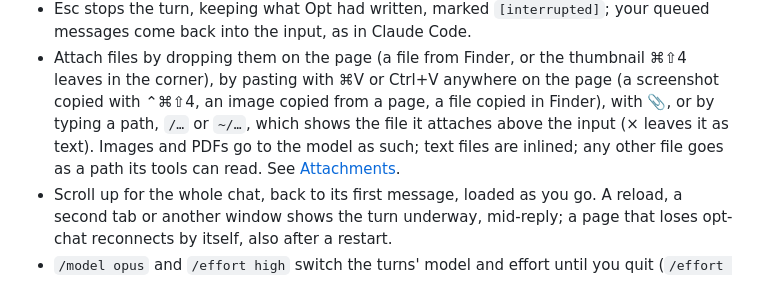
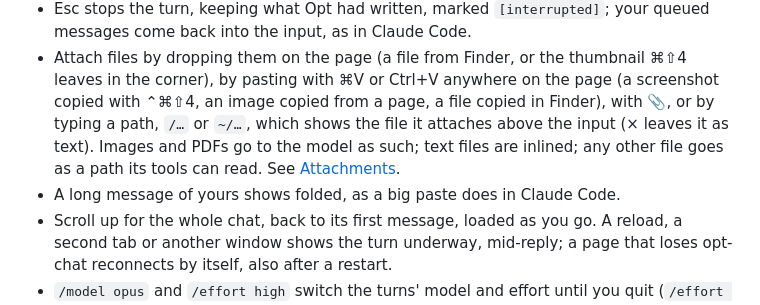
Before and after one commit to delneg/opt-chat, a Markdown page: README.md, the part around the change. Drawn GitHub-style.

Commit message:
README: rewrap, folded messages
Co-Authored-By: Claude Opus 5.5 <noreply@anthropic.com>

```diff
--- a/README.md
+++ b/README.md
@@ -52,10 +52,12 @@ The page works like Claude Code:
 - Attach files by dropping them on the page (a file from Finder, or the
   thumbnail ⌘⇧4 leaves in the corner), by pasting with ⌘V or Ctrl+V
   anywhere on the page (a screenshot copied with ⌃⌘⇧4, an image copied
-  from a page, a file copied in Finder), with 📎, or by typing a path, `/…` or `~/…`, which shows the file it attaches
-  above the input (× leaves it as text). Images and PDFs go to the model
+  from a page, a file copied in Finder), with 📎, or by typing a path,
+  `/…` or `~/…`, which shows the file it attaches above the input (×
+  leaves it as text). Images and PDFs go to the model
   as such; text files are inlined; any other file goes as a path its tools
   can read. See [Attachments](#attachments).
+- A long message of yours shows folded, as a big paste does in Claude Code.
 - Scroll up for the whole chat, back to its first message, loaded as you go.
   A reload, a second tab or another window shows the turn underway,
   mid-reply; a page that loses opt-chat reconnects by itself, also after a
```
